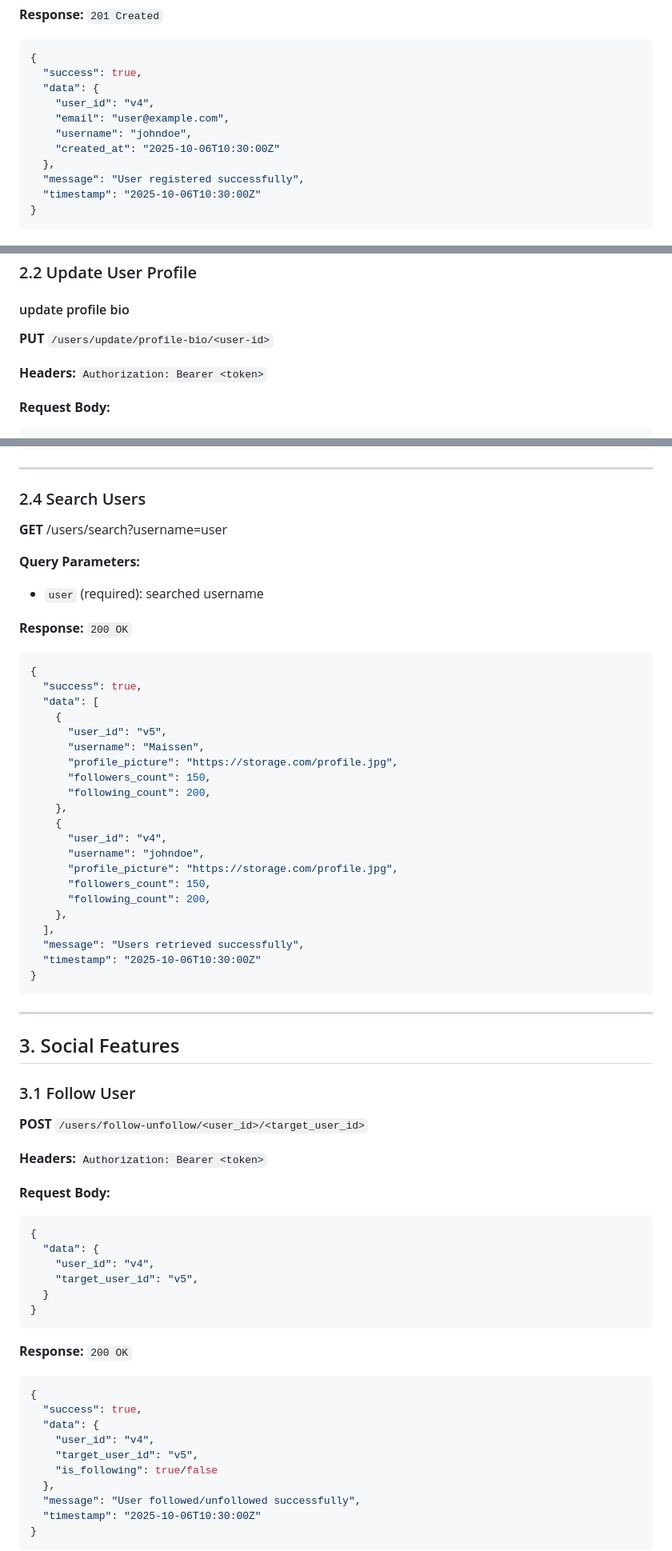
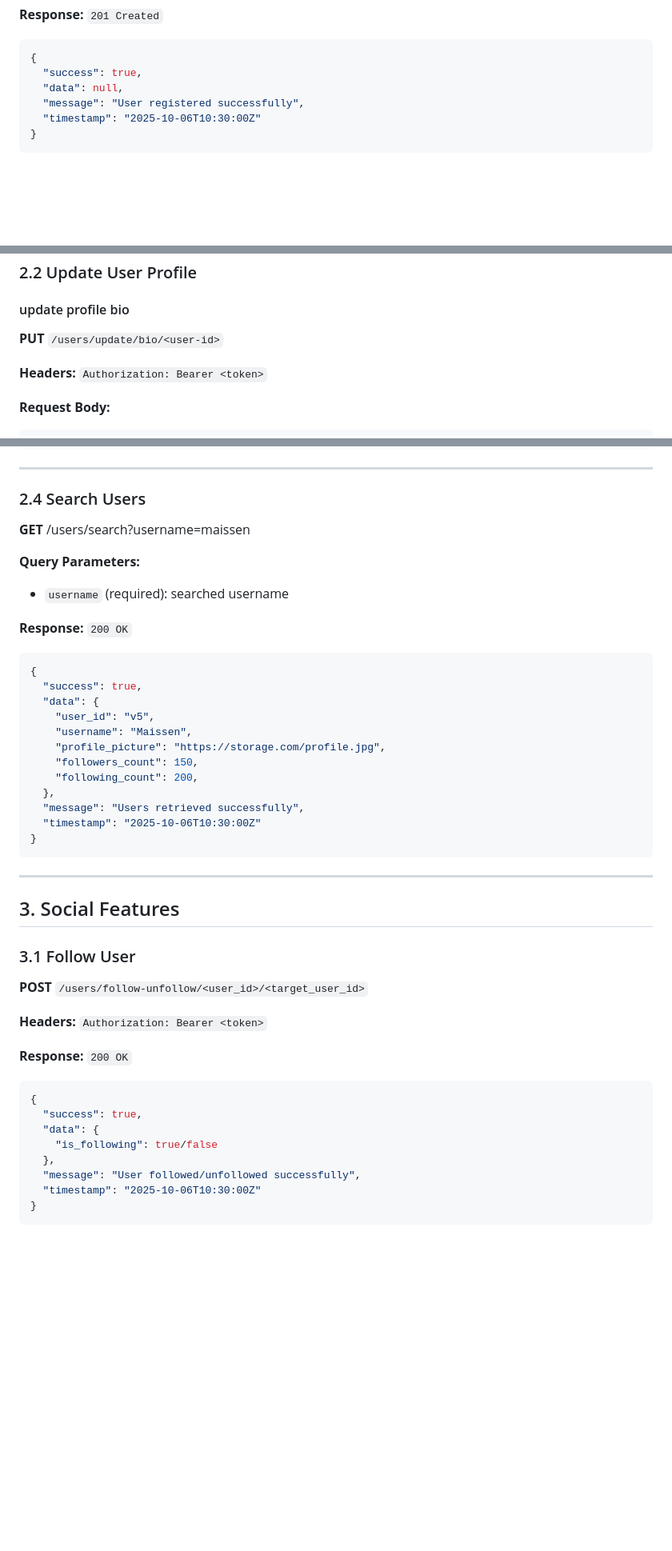
Before and after one commit to maissen/social_media_flutter_app_BACKEND, a Markdown page: API_CONTRACT.md, 3 parts joined by grey strips. Shown: that part at 80% size. GitHub-like rendering; blank space fills up the shorter version.

Commit message:
Update api contract file

````diff
--- a/API_CONTRACT.md
+++ b/API_CONTRACT.md
@@ -33,12 +27,7 @@ Authorization: Bearer <access_token>
 ```json
 {
   "success": true,
-  "data": {
-    "user_id": "v4",
-    "email": "user@example.com",
-    "username": "johndoe",
-    "created_at": "2025-10-06T10:30:00Z"
-  },
+  "data": null,
   "message": "User registered successfully",
   "timestamp": "2025-10-06T10:30:00Z"
 }
@@ -140,7 +130,7 @@ Authorization: Bearer <access_token>
 
 ### 2.2 Update User Profile
 #### update profile bio
-**PUT** `/users/update/profile-bio/<user-id>`
+**PUT** `/users/update/bio/<user-id>`
 
 **Headers:** `Authorization: Bearer <token>`
 
@@ -190,31 +180,22 @@ Authorization: Bearer <access_token>
 ---
 
 ### 2.4 Search Users
-**GET** /users/search?username=user
+**GET** /users/search?username=maissen
 
 **Query Parameters:**
-- `user` (required): searched username
+- `username` (required): searched username
 
 **Response:** `200 OK`
 ```json
 {
   "success": true,
-  "data": [
-    {
-      "user_id": "v5",
-      "username": "Maissen",
-      "profile_picture": "https://storage.com/profile.jpg",
-      "followers_count": 150,
-      "following_count": 200,
-    },
-    {
-      "user_id": "v4",
-      "username": "johndoe",
-      "profile_picture": "https://storage.com/profile.jpg",
-      "followers_count": 150,
-      "following_count": 200,
-    },
-  ],
+  "data": {
+    "user_id": "v5",
+    "username": "Maissen",
+    "profile_picture": "https://storage.com/profile.jpg",
+    "followers_count": 150,
+    "following_count": 200,
+  },
   "message": "Users retrieved successfully",
   "timestamp": "2025-10-06T10:30:00Z"
 }
@@ -229,23 +210,12 @@ Authorization: Bearer <access_token>
 
 **Headers:** `Authorization: Bearer <token>`
 
-**Request Body:**
-```json
-{
-  "data": {
-    "user_id": "v4",
-    "target_user_id": "v5",
-  }
-}
-```
 
 **Response:** `200 OK`
 ```json
 {
   "success": true,
   "data": {
-    "user_id": "v4",
-    "target_user_id": "v5",
     "is_following": true/false
   },
   "message": "User followed/unfollowed successfully",
````
Also changed, not shown: other parts of API_CONTRACT.md (+15 -17 lines).
